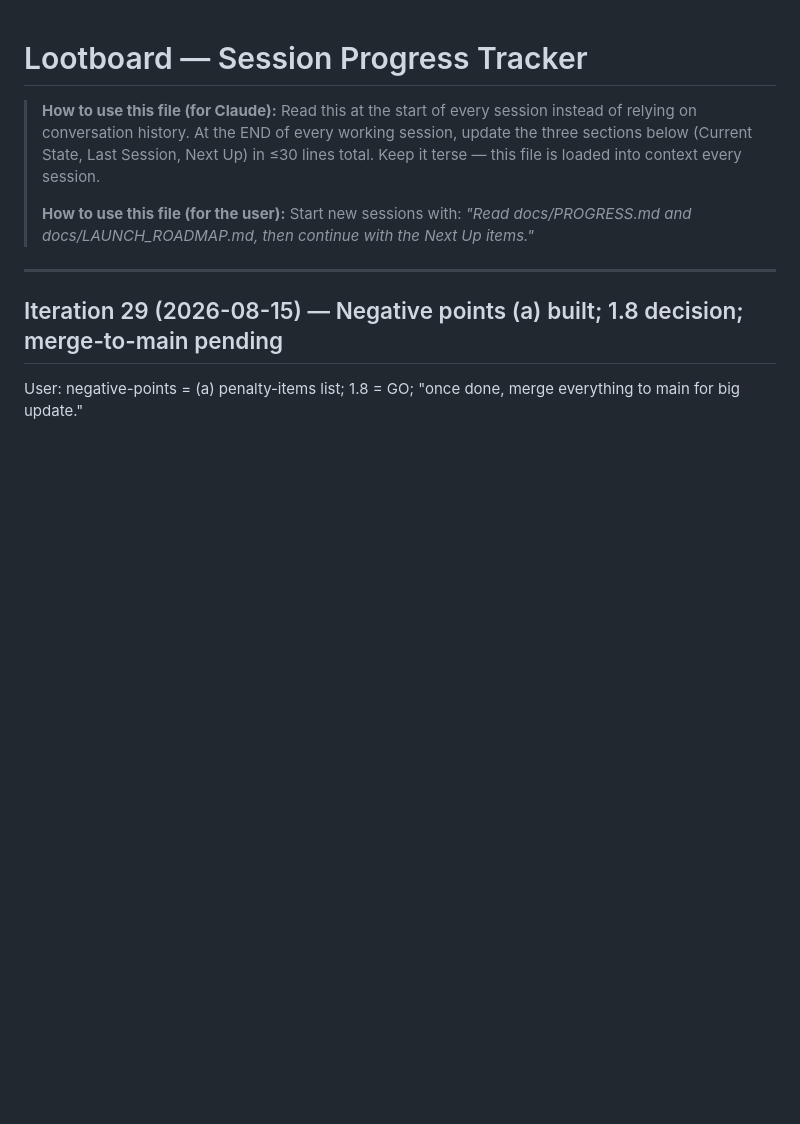
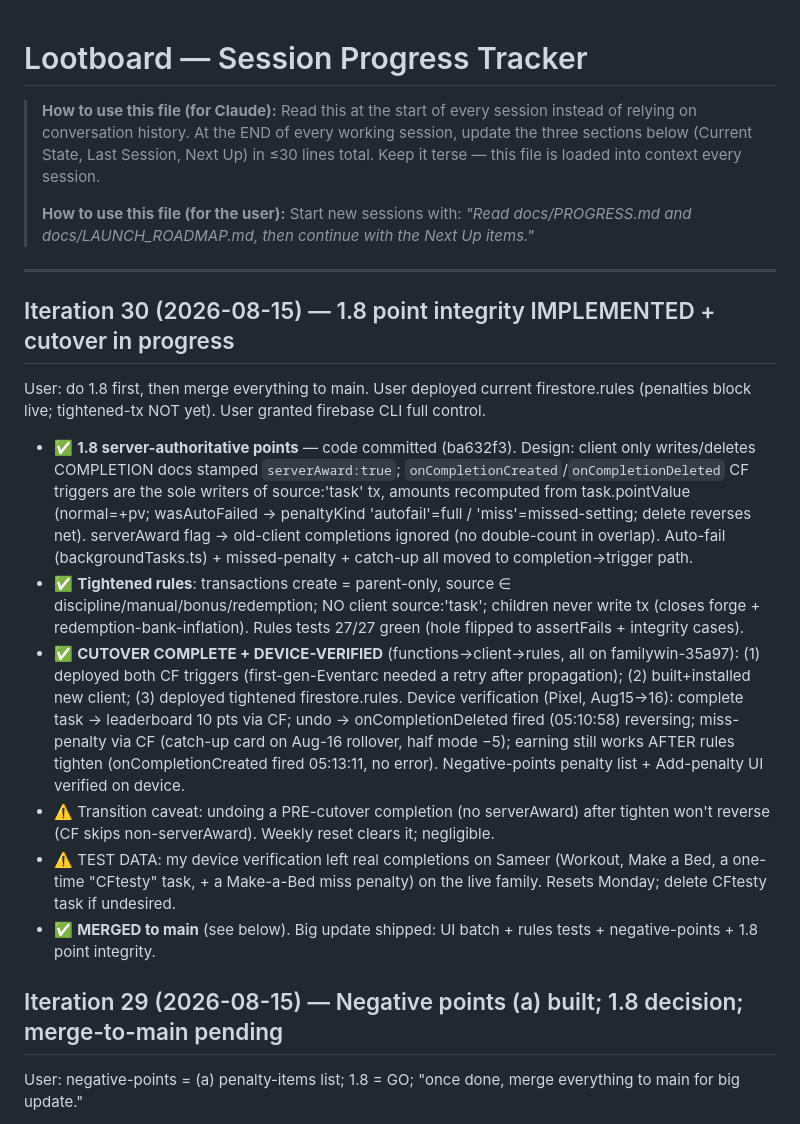
Before and after one commit to sameerrajwade/FamilyWin, a Markdown page: docs/PROGRESS.md, the part around the change. Rendered like a GitHub page; blank space fills up the shorter version.

Commit message:
docs: iter 30 — 1.8 cutover complete + device-verified
Co-Authored-By: Claude Opus 4.8 <noreply@anthropic.com>

```diff
--- a/docs/PROGRESS.md
+++ b/docs/PROGRESS.md
@@ -9,6 +9,15 @@
 > *"Read docs/PROGRESS.md and docs/LAUNCH_ROADMAP.md, then continue with the Next Up items."*
 
 ---
+
+## Iteration 30 (2026-08-15) — 1.8 point integrity IMPLEMENTED + cutover in progress
+User: do 1.8 first, then merge everything to main. User deployed current firestore.rules (penalties block live; tightened-tx NOT yet). User granted firebase CLI full control.
+- ✅ **1.8 server-authoritative points** — code committed (ba632f3). Design: client only writes/deletes COMPLETION docs stamped `serverAward:true`; `onCompletionCreated`/`onCompletionDeleted` CF triggers are the sole writers of source:'task' tx, amounts recomputed from task.pointValue (normal=+pv; wasAutoFailed → penaltyKind 'autofail'=full / 'miss'=missed-setting; delete reverses net). serverAward flag → old-client completions ignored (no double-count in overlap). Auto-fail (backgroundTasks.ts) + missed-penalty + catch-up all moved to completion→trigger path.
+- ✅ **Tightened rules**: transactions create = parent-only, source ∈ discipline/manual/bonus/redemption; NO client source:'task'; children never write tx (closes forge + redemption-bank-inflation). Rules tests 27/27 green (hole flipped to assertFails + integrity cases).
+- ✅ **CUTOVER COMPLETE + DEVICE-VERIFIED** (functions→client→rules, all on familywin-35a97): (1) deployed both CF triggers (first-gen-Eventarc needed a retry after propagation); (2) built+installed new client; (3) deployed tightened firestore.rules. Device verification (Pixel, Aug15→16): complete task → leaderboard 10 pts via CF; undo → onCompletionDeleted fired (05:10:58) reversing; miss-penalty via CF (catch-up card on Aug-16 rollover, half mode −5); earning still works AFTER rules tighten (onCompletionCreated fired 05:13:11, no error). Negative-points penalty list + Add-penalty UI verified on device.
+- ⚠️ Transition caveat: undoing a PRE-cutover completion (no serverAward) after tighten won't reverse (CF skips non-serverAward). Weekly reset clears it; negligible.
+- ⚠️ TEST DATA: my device verification left real completions on Sameer (Workout, Make a Bed, a one-time "CFtesty" task, + a Make-a-Bed miss penalty) on the live family. Resets Monday; delete CFtesty task if undesired.
+- ✅ **MERGED to main** (see below). Big update shipped: UI batch + rules tests + negative-points + 1.8 point integrity.
 
 ## Iteration 29 (2026-08-15) — Negative points (a) built; 1.8 decision; merge-to-main pending
 User: negative-points = (a) penalty-items list; 1.8 = GO; "once done, merge everything to main for big update."
```
